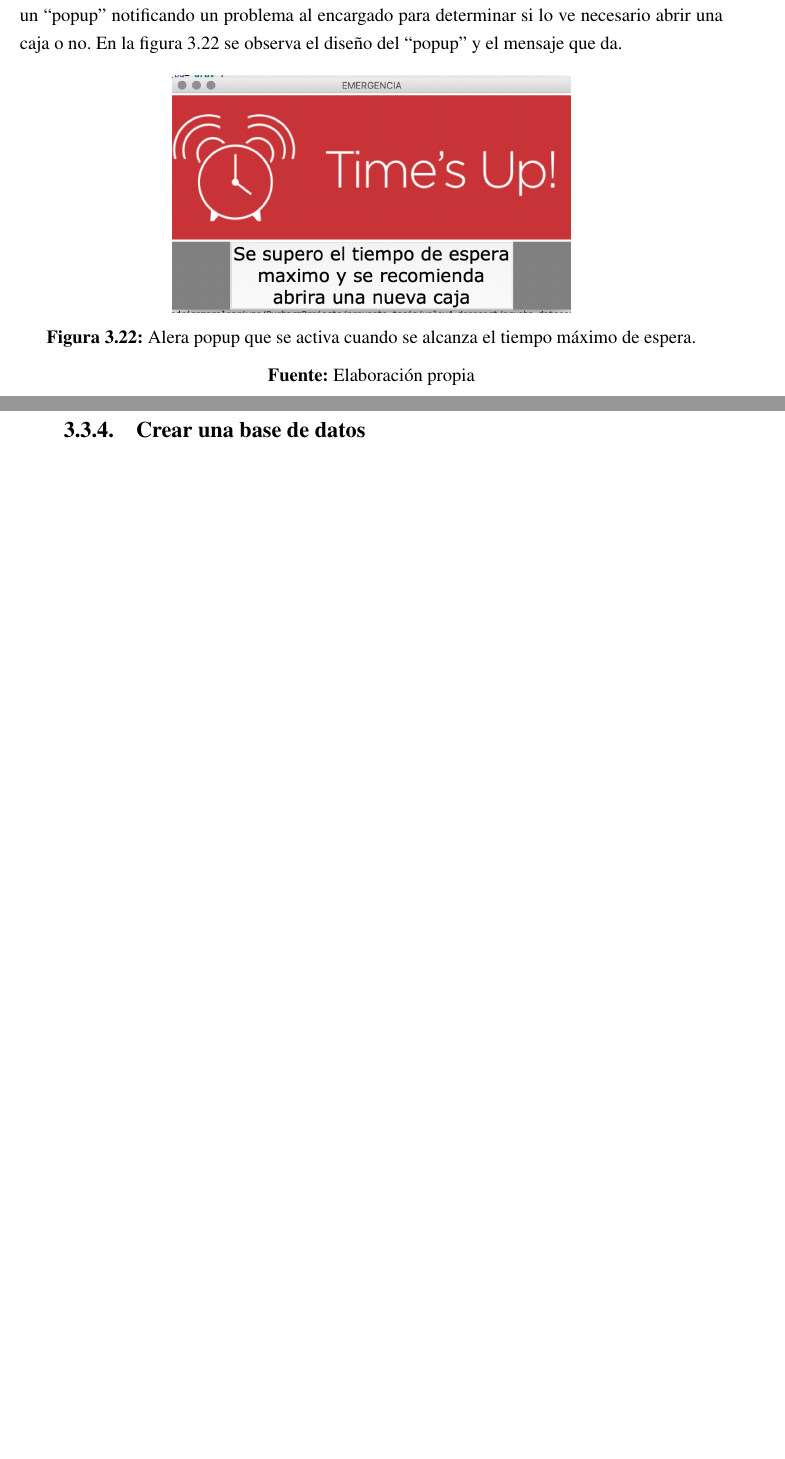
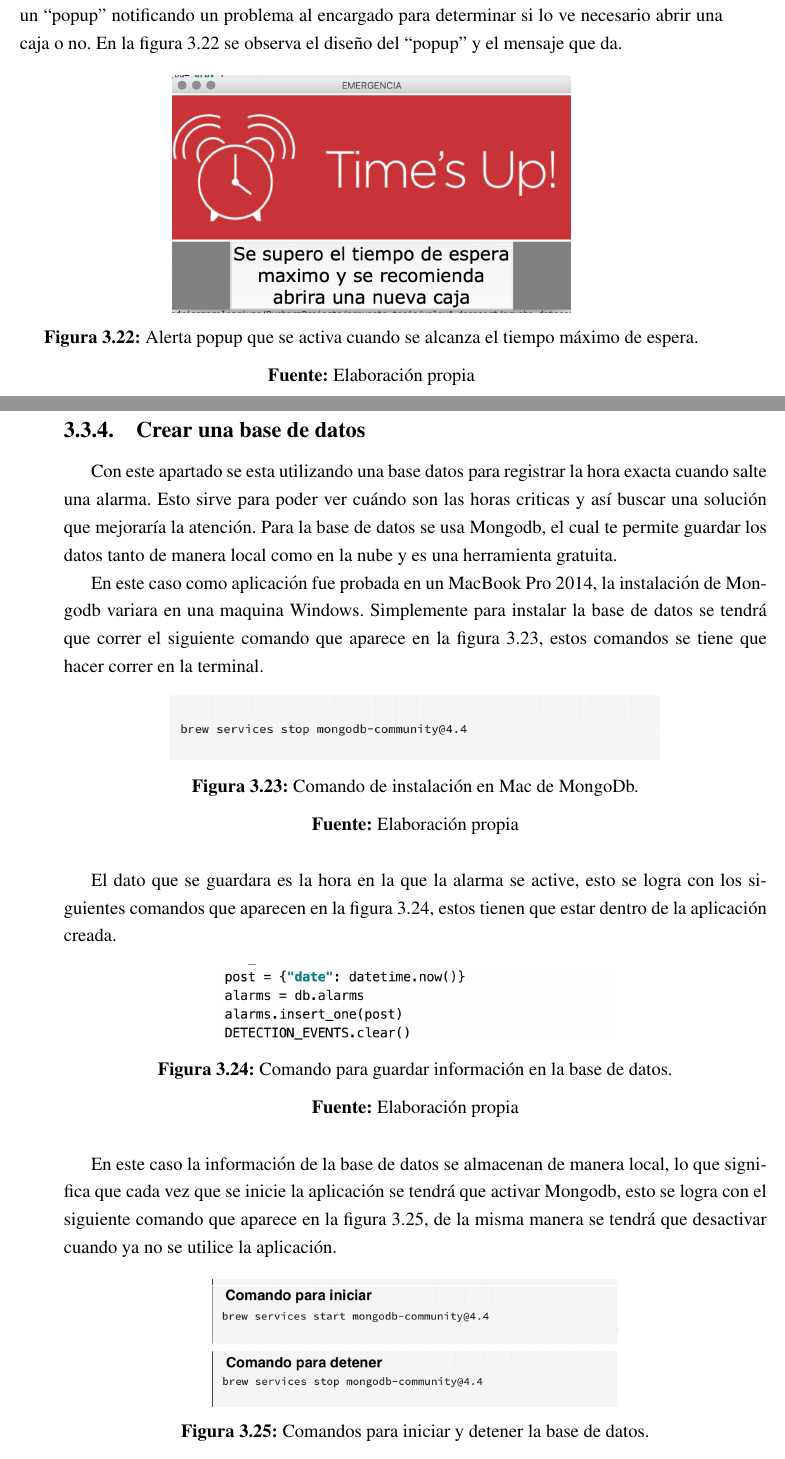
Before and after one commit to rodrigo203203/tesis, a LaTeX document (deteccion_de_personas_YOLO.tex, which reads capitulos/marco_practico.tex): two parts of pages 47 and 48 of 52 before the commit and two parts of pages 47 and 48 of 53 after it, joined at a grey line, cut so that both start at the same text, the shorter picture padded with empty space. Compiled offline with pdfLaTeX.

Commit message:
se llego hasta la explicacion de la app

```diff
--- a/capitulos/marco_practico.tex
+++ b/capitulos/marco_practico.tex
@@ -291,7 +291,7 @@ Otra manera en la que se puede activar la alarma es cuando por un determinado ti
 \begin{figure}[h]
 	\centering
 	\includegraphics[scale=0.5]{imagenes/persona22.png}
-	\caption{Alera popup que se activa cuando se alcanza el tiempo máximo de espera.}
+	\caption{Alerta popup que se activa cuando se alcanza el tiempo máximo de espera.}
 	\source{Elaboración propia}
 	\label{fig:labeling17}
 \end{figure}
@@ -299,3 +299,33 @@ Otra manera en la que se puede activar la alarma es cuando por un determinado ti
 \clearpage
 
 \subsection{Crear una base de datos}
+
+Con este apartado se esta utilizando una base datos para registrar la hora exacta cuando salte una alarma. Esto sirve para poder ver cuándo son las horas criticas y así buscar una solución que mejoraría la atención.
+Para la base de datos se usa Mongodb, el cual te permite guardar los datos tanto de manera local como en la nube y es una herramienta gratuita.
+
+En este caso como aplicación fue probada en un MacBook Pro 2014, la instalación de Mongodb variara en una maquina Windows. Simplemente para instalar la base de datos se tendrá que correr el siguiente comando que aparece en la figura \ref{fig:labeling18}, estos comandos se tiene que hacer correr en la terminal.
+
+\begin{figure}[h]
+	\centering
+	\includegraphics[scale=0.55]{imagenes/persona23.png}
+	\caption{Comando de instalación en Mac de MongoDb.}
+	\source{Elaboración propia}
+	\label{fig:labeling18}
+\end{figure}
+
+El dato que se guardara es la hora en la que la alarma se active, esto se logra con los siguientes comandos que aparecen en la figura \ref{fig:labeling19}, estos tienen que estar dentro de la aplicación creada.
+
+\begin{figure}[h]
+	\centering
+	\includegraphics[scale=0.5]{imagenes/persona24.png}
+	\caption{Comando para guardar información en la base de datos.}
+	\source{Elaboración propia}
+	\label{fig:labeling19}
+\end{figure}
+
+En este caso la información de la base de datos se almacenan de manera local, lo que significa que cada vez que se inicie la aplicación se tendrá que activar Mongodb, esto se logra con el siguiente comando que aparece en la figura \ref{fig:labeling20}, de la misma manera se tendrá que desactivar cuando ya no se utilice la aplicación.
+
+\begin{figure}[h]
+	\centering
+	\includegraphics[scale=0.5]{imagenes/persona25.png}
+	\caption{Comandos para iniciar y detener la base de datos.}
```
Also changed, not shown: imagenes/persona23.png (added), imagenes/persona24.png (added), imagenes/persona25.png (added), capitulos/marco_practico.tex (5 more changed lines).
